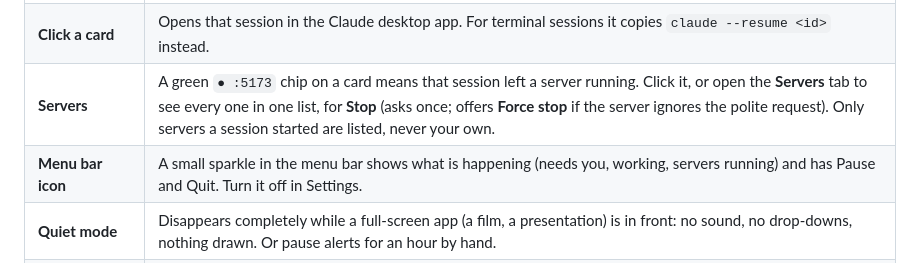
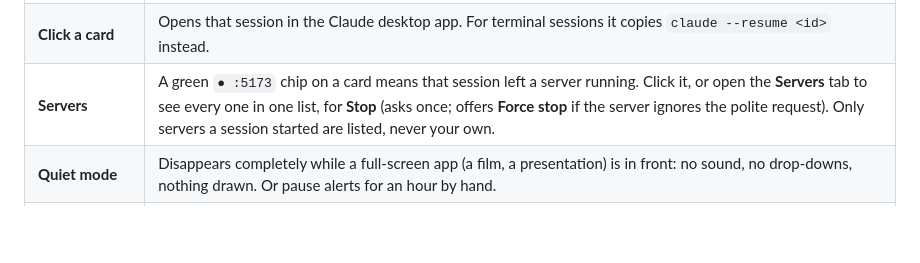
Before and after one commit to dpdhruv/claude-notch, a Markdown page: README.md, the part around the change. GitHub-like rendering; blank space fills up the shorter version.

Commit message:
Remove the menu bar icon
Co-Authored-By: Claude Sonnet 5.5 <noreply@anthropic.com>

```diff
--- a/README.md
+++ b/README.md
@@ -34,7 +34,6 @@ Hover the notch to see every Claude Code and Claude desktop session at a glance.
 | **Hover** | One card per session: state, what it is doing right now, a **cache countdown ring**, and **context-window usage** (`212k / 1M · 21%`). |
 | **Click a card** | Opens that session in the Claude desktop app. For terminal sessions it copies `claude --resume <id>` instead. |
 | **Servers** | A green `● :5173` chip on a card means that session left a server running. Click it, or open the **Servers** tab to see every one in one list, for **Stop** (asks once; offers **Force stop** if the server ignores the polite request). Only servers a session started are listed, never your own. |
-| **Menu bar icon** | A small sparkle in the menu bar shows what is happening (needs you, working, servers running) and has Pause and Quit. Turn it off in Settings. |
 | **Quiet mode** | Disappears completely while a full-screen app (a film, a presentation) is in front: no sound, no drop-downs, nothing drawn. Or pause alerts for an hour by hand. |
 | **Approvals** | Permission prompts appear as cards with the command, a risk flag for things like `rm -rf`, and **Deny / Allow** buttons. Several sessions can wait at once. |
 
```
Also changed, not shown: docs/images/approvals.png, docs/images/collapsed.png, docs/images/servers.png, docs/images/session-list.png, 7 other files.
